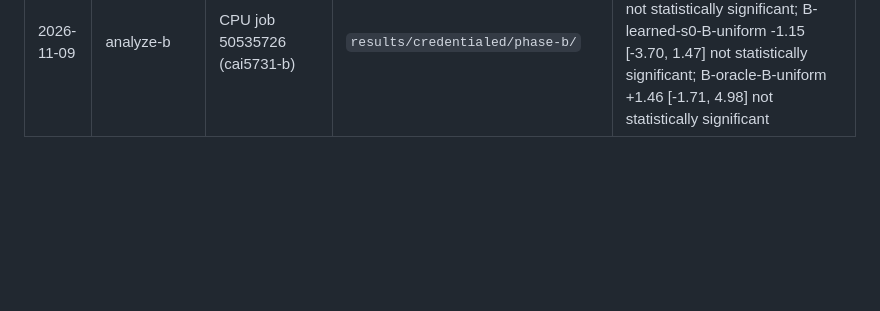
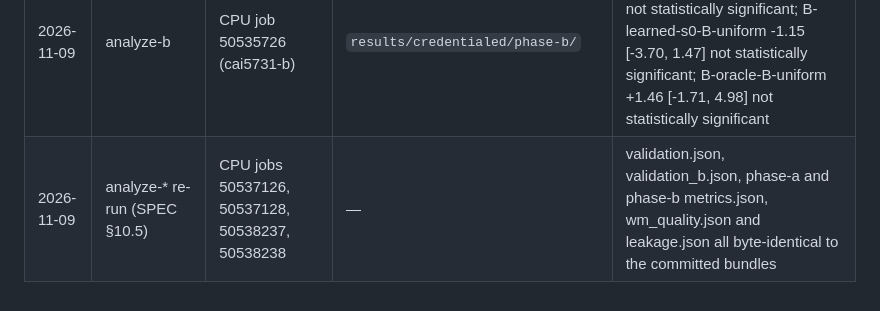
Before and after one commit to scalinity/testing-in-imagination, a Markdown page: cdm-extension/daniel-escalante/README.md, the part around the change. Drawn GitHub-style; blank space fills up the shorter version.

Commit message:
docs(cdm-extension): log the analysis reproducibility check
All four analyze stages, re-run on the cluster from the private rows,
reproduced their committed aggregates byte for byte.

```diff
--- a/cdm-extension/daniel-escalante/README.md
+++ b/cdm-extension/daniel-escalante/README.md
@@ -80,3 +80,4 @@ Every job redirects stdout and stderr to a private log before Python starts. Pub
 | 2026-11-09 | analyze-val-b | CPU job 50526372 (cai5731-b) | `results/credentialed/analyze-val-b/` | validation arms against P0 (val-a V3), descriptive intervals |
 | 2026-11-09 | test-b | 14 GPU jobs (one per arm) | `results/credentialed/test-b/` | 14 of 14 arms completed all 240 test admissions; B-learned-s1's first job (50526631) failed before admission and nine arms were cancelled before starting (amendment A3), then resubmitted |
 | 2026-11-09 | analyze-b | CPU job 50535726 (cai5731-b) | `results/credentialed/phase-b/` | Family B (Holm): B-learned-s0-B-marginal +1.93 [-0.46, 4.85] not statistically significant; B-learned-s0-B-uniform -1.15 [-3.70, 1.47] not statistically significant; B-oracle-B-uniform +1.46 [-1.71, 4.98] not statistically significant |
+| 2026-11-09 | analyze-* re-run (SPEC §10.5) | CPU jobs 50537126, 50537128, 50538237, 50538238 | — | validation.json, validation_b.json, phase-a and phase-b metrics.json, wm_quality.json and leakage.json all byte-identical to the committed bundles |
```
